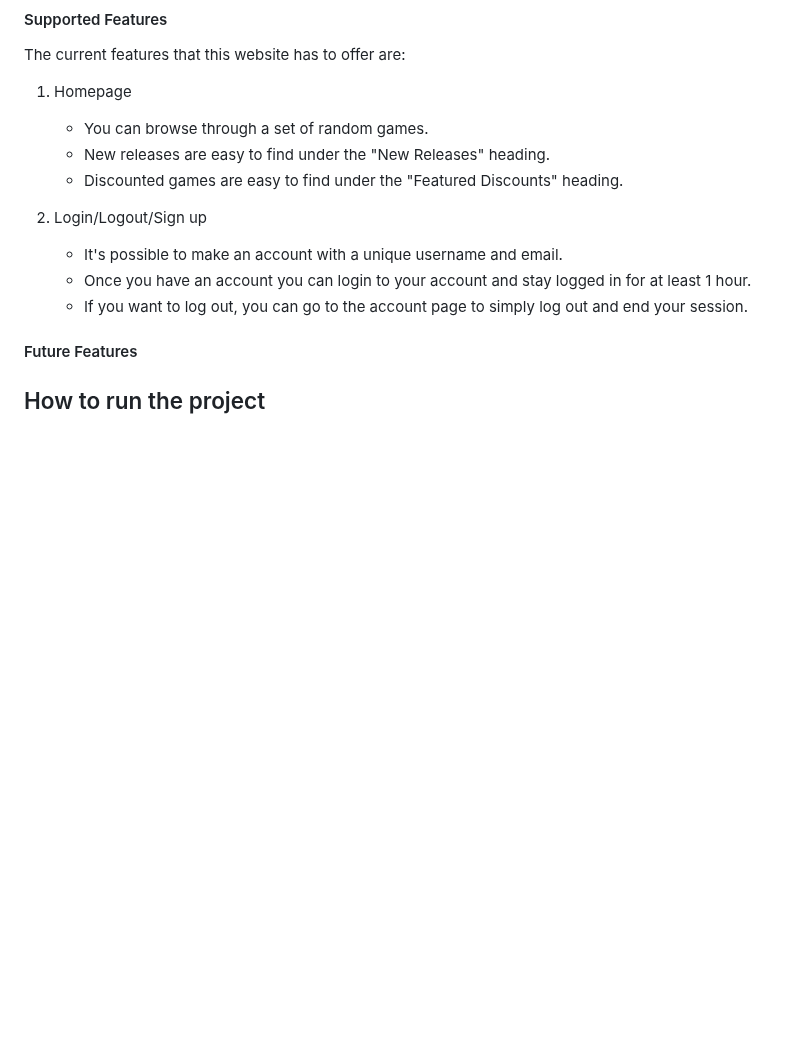
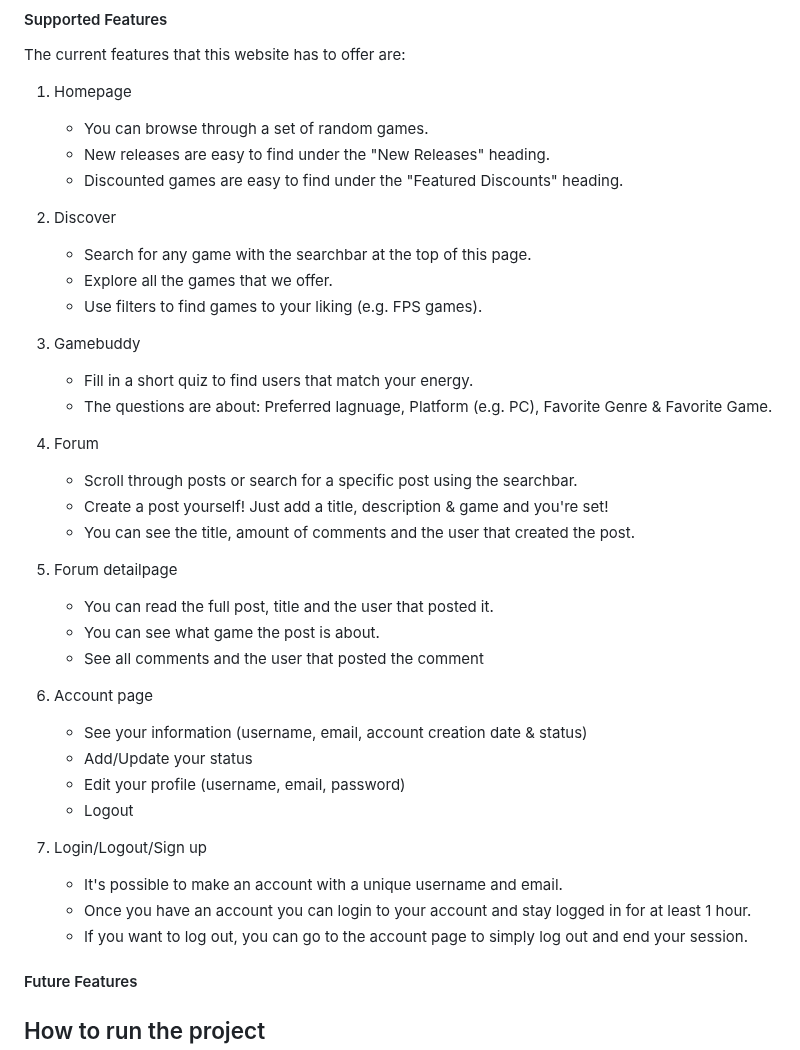
Before and after one commit to Tbjamie/project-tech-group, a Markdown page: README.md, the part around the change. Drawn GitHub-style; blank space fills up the shorter version.

Commit message:
+ Supported features README.md

```diff
--- a/README.md
+++ b/README.md
@@ -31,7 +31,32 @@ The current features that this website has to offer are:
    * New releases are easy to find under the "New Releases" heading.
    * Discounted games are easy to find under the "Featured Discounts" heading.
 
-2. Login/Logout/Sign up
+2. Discover
+   * Search for any game with the searchbar at the top of this page.
+   * Explore all the games that we offer.
+   * Use filters to find games to your liking (e.g. FPS games).
+
+3. Gamebuddy
+   * Fill in a short quiz to find users that match your energy.
+   * The questions are about: Preferred lagnuage, Platform (e.g. PC), Favorite Genre & Favorite Game.
+
+4. Forum
+   * Scroll through posts or search for a specific post using the searchbar.
+   * Create a post yourself! Just add a title, description & game and you're set!
+   * You can see the title, amount of comments and the user that created the post.
+
+5. Forum detailpage
+   * You can read the full post, title and the user that posted it.
+   * You can see what game the post is about.
+   * See all comments and the user that posted the comment
+
+6. Account page
+   * See your information (username, email, account creation date & status)
+   * Add/Update your status
+   * Edit your profile (username, email, password)
+   * Logout
+
+7. Login/Logout/Sign up
    * It's possible to make an account with a unique username and email.
    * Once you have an account you can login to your account and stay logged in for at least 1 hour.
    * If you want to log out, you can go to the account page to simply log out and end your session.
```
